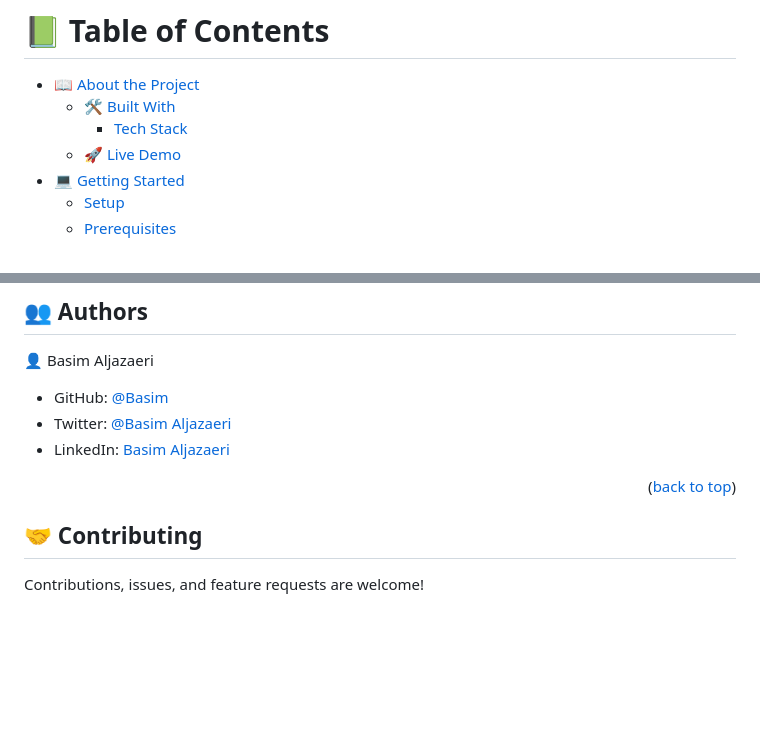
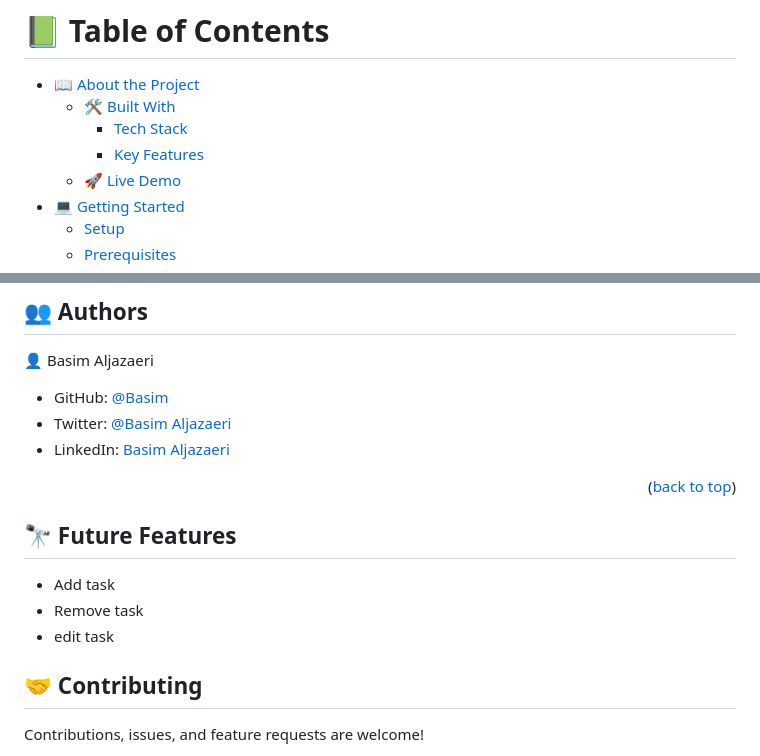
Before and after one commit to ShiroYaksha90/NewToDoList, a Markdown page: README.md, 2 parts joined by grey strips. GitHub-like rendering; blank space fills up the shorter version.

```diff
--- a/README.md
+++ b/README.md
@@ -13,6 +13,7 @@ Milestone 3: I will add some functionality to the application to make it interac
 - [📖 About the Project](#about-project)
   - [🛠 Built With](#built-with)
     - [Tech Stack](#tech-stack)
+    - [Key Features](#key-features)
     <!-- - [Key Features](#key-features) -->
   - [🚀 Live Demo](#live-demo)
 - [💻 Getting Started](#getting-started)
@@ -85,6 +86,10 @@ To get a local copy up and running follow these simple example steps:
 - LinkedIn: [Basim Aljazaeri](https://www.linkedin.com/in/basim-aljazaeri-603682201/)
 <p align="right">(<a href="#readme-top">back to top</a>)</p>
 
+## 🔭 Future Features <a name="future-features"></a>
+- Add task
+- Remove task
+- edit task
 
 ## 🤝 Contributing <a name="contributing"></a>
 
```
